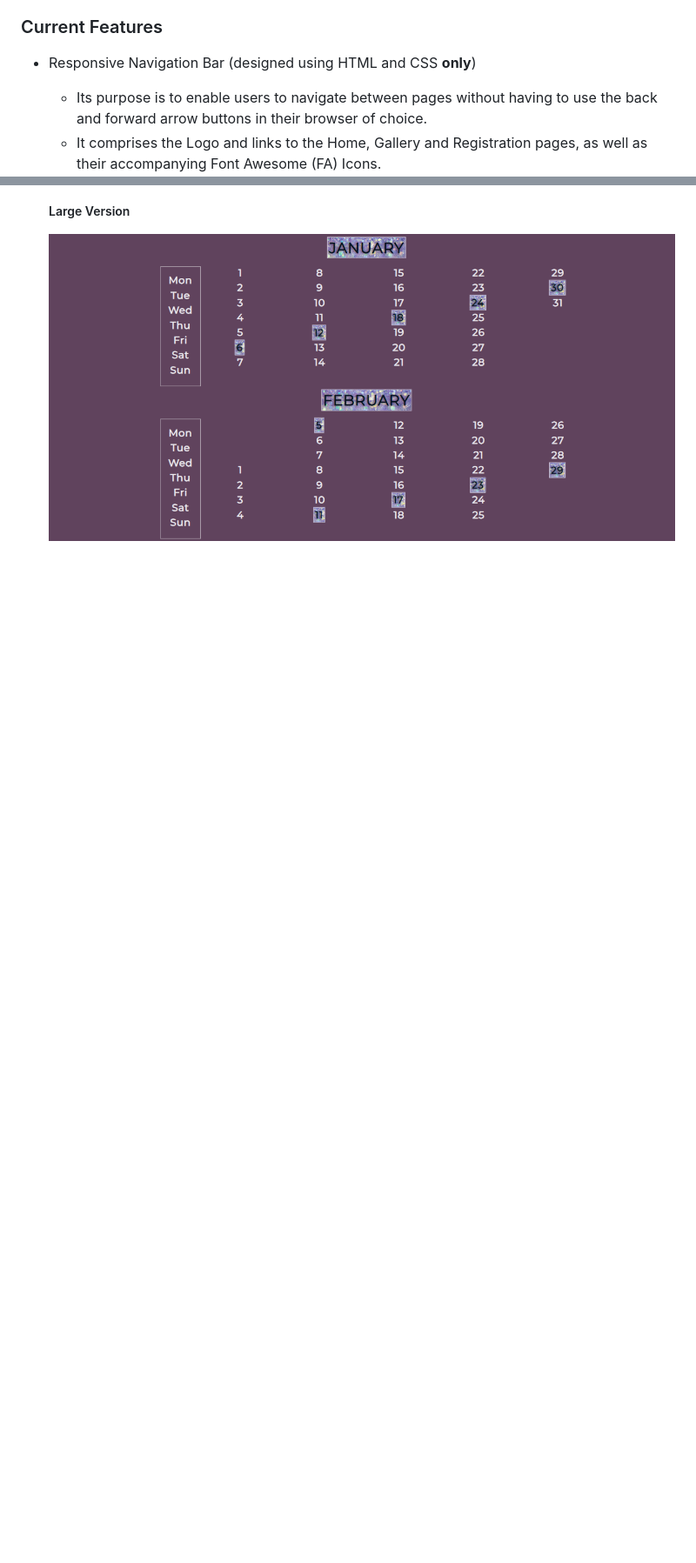
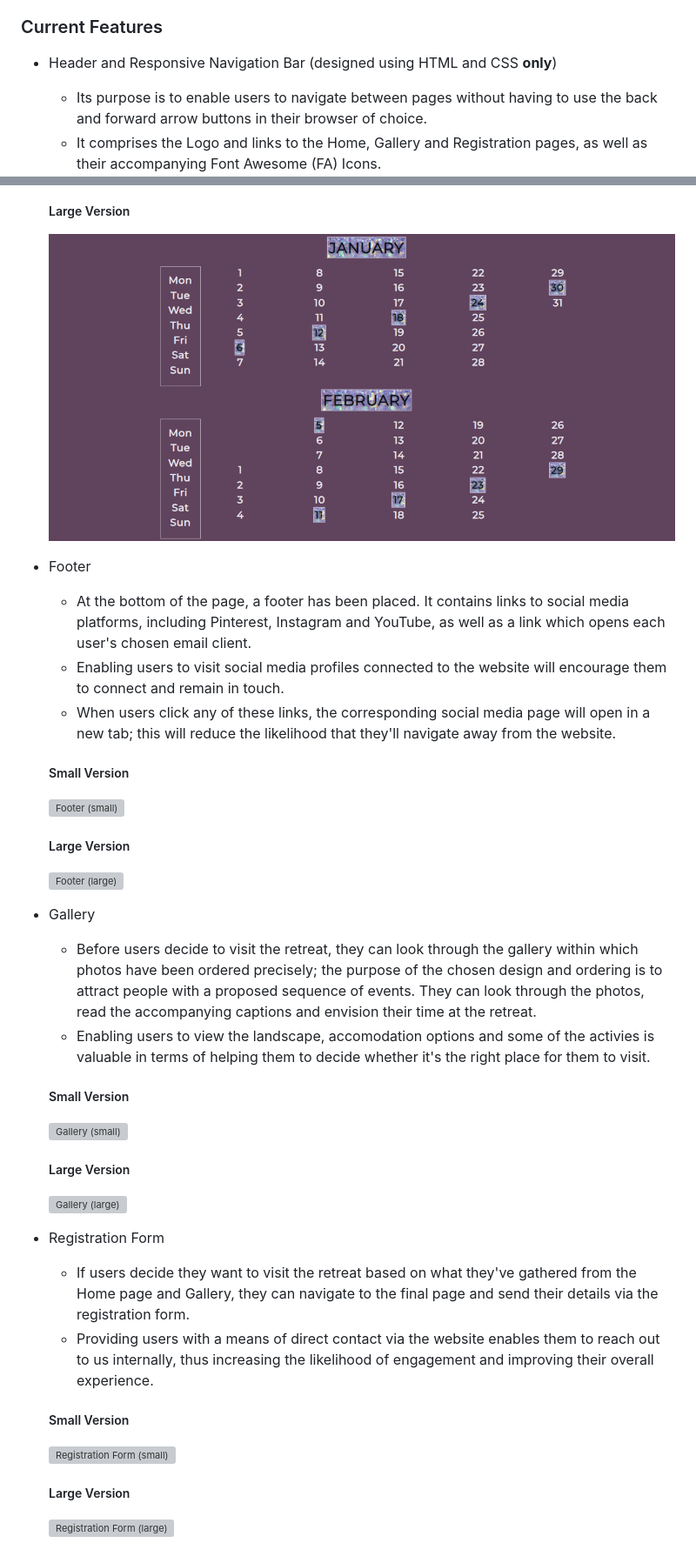
Before and after one commit to c-hut/go-outdoors, a Markdown page: README.md, 2 parts joined by grey strips. Shown: that part at 87% size. Drawn GitHub-style; blank space fills up the shorter version; grey boxes are pictures that could not be loaded.

Commit message:
Add Footer, Gallery, and Registration form feature text and screenshots

```diff
--- a/README.md
+++ b/README.md
@@ -12,7 +12,7 @@ N.B. The first page has been designed to intrigue its visitors, thus detailed in
 
 ### Current Features
 
-- Responsive Navigation Bar (designed using HTML and CSS **only**)
+- Header and Responsive Navigation Bar (designed using HTML and CSS **only**)
     - Its purpose is to enable users to navigate between pages without having to use the back and forward arrow buttons in their browser of choice.
     - It comprises the Logo and links to the Home, Gallery and Registration pages, as well as their accompanying Font Awesome (FA) Icons.
     - On each page, the navigation bar remains visible and fully accessible to users. It has been designed in such a way that its page links are tucked away on small devices and become untucked on large devices.
@@ -47,3 +47,34 @@ N.B. The first page has been designed to intrigue its visitors, thus detailed in
 
     ##### Large Version
     ![Retreat Dates (large)](assets/images/retreat-dates-large.png)
+
+- Footer
+    - At the bottom of the page, a footer has been placed. It contains links to social media platforms, including Pinterest, Instagram and YouTube, as well as a link which opens each user's chosen email client.
+    - Enabling users to visit social media profiles connected to the website will encourage them to connect and remain in touch.
+    - When users click any of these links, the corresponding social media page will open in a new tab; this will reduce the likelihood that they'll navigate away from the website.
+
+    ##### Small Version
+    ![Footer (small)](assets/images/footer-small.png)
+
+    ##### Large Version
+    ![Footer (large)](assets/images/footer-large.png)
+
+- Gallery
+    - Before users decide to visit the retreat, they can look through the gallery within which photos have been ordered precisely; the purpose of the chosen design and ordering is to attract people with a proposed sequence of events. They can look through the photos, read the accompanying captions and envision their time at the retreat.
+    - Enabling users to view the landscape, accomodation options and some of the activies is valuable in terms of helping them to decide whether it's the right place for them to visit.
+
+    ##### Small Version
+    ![Gallery (small)](assets/images/gallery-small.png)
+
+    ##### Large Version
+    ![Gallery (large)](assets/images/gallery-large.png)
+
+- Registration Form
+    - If users decide they want to visit the retreat based on what they've gathered from the Home page and Gallery, they can navigate to the final page and send their details via the registration form.
+    - Providing users with a means of direct contact via the website enables them to reach out to us internally, thus increasing the likelihood of engagement and improving their overall experience.
+
+    ##### Small Version
+    ![Registration Form (small)](assets/images/form-small.png)
+
+    ##### Large Version
+    ![Registration Form (large)](assets/images/form-large.png)
```
